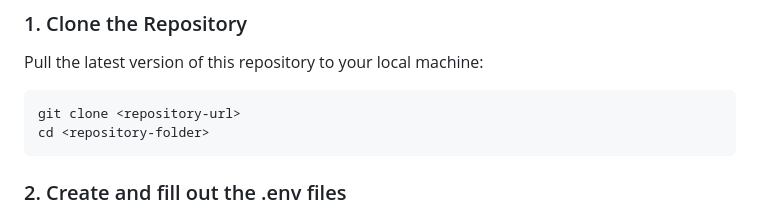
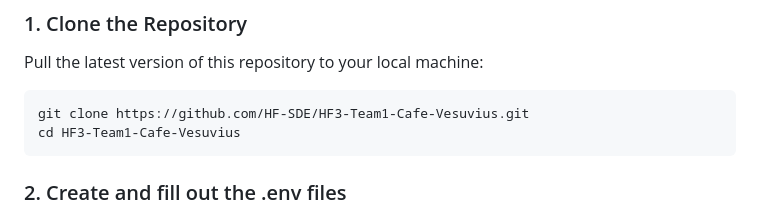
Before and after one commit to HF-SDE/HF3-Team1-Cafe-Vesuvius, a Markdown page: README.md, the part around the change. Drawn GitHub-style.

Commit message:
Insert the repository url and the folder name in the readme file

````diff
--- a/README.md
+++ b/README.md
@@ -21,8 +21,8 @@ Before you begin, ensure you have the following installed:
 Pull the latest version of this repository to your local machine:
 
 ```bash
-git clone <repository-url>
-cd <repository-folder>
+git clone https://github.com/HF-SDE/HF3-Team1-Cafe-Vesuvius.git
+cd HF3-Team1-Cafe-Vesuvius
 ```
 
 ### 2. Create and fill out the .env files
````
